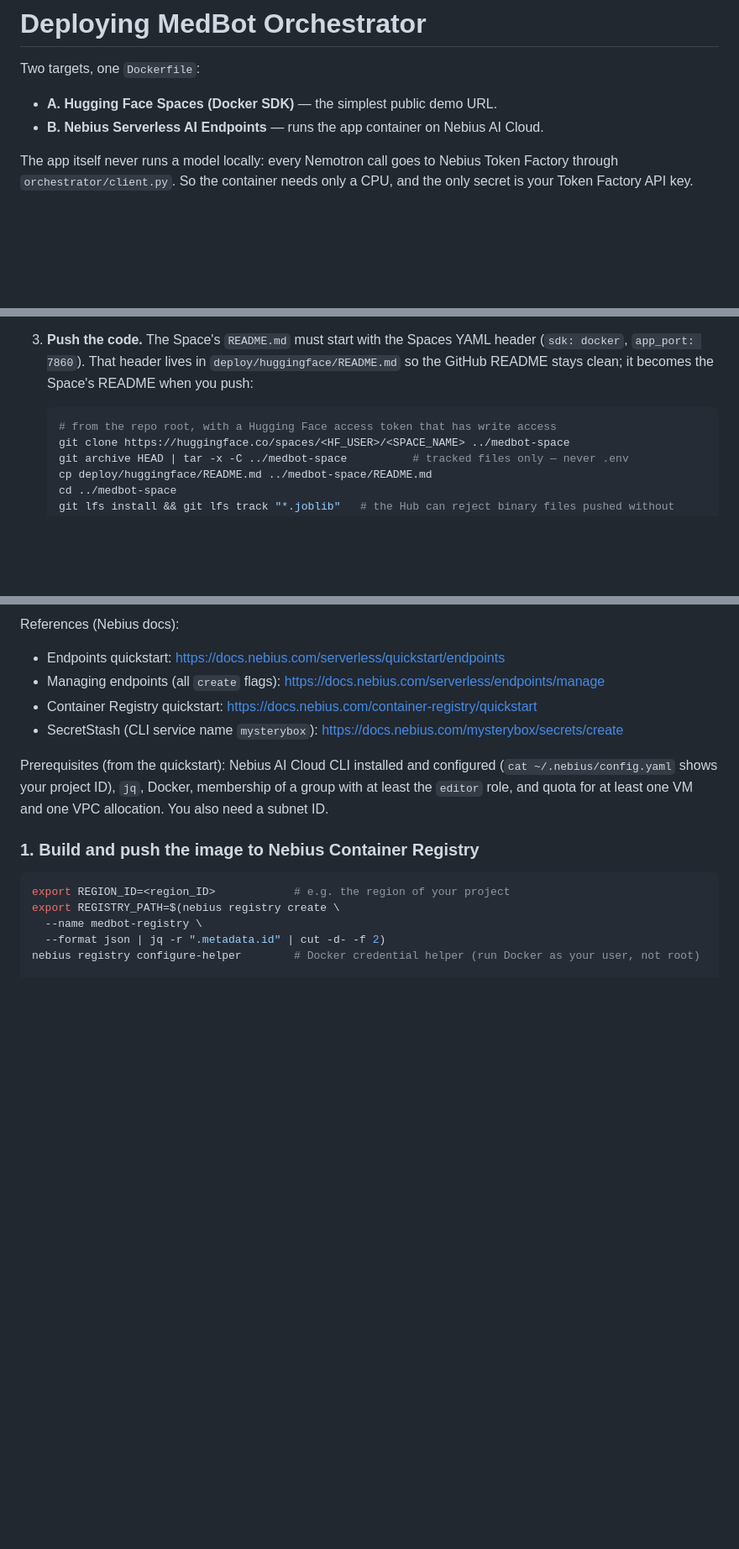
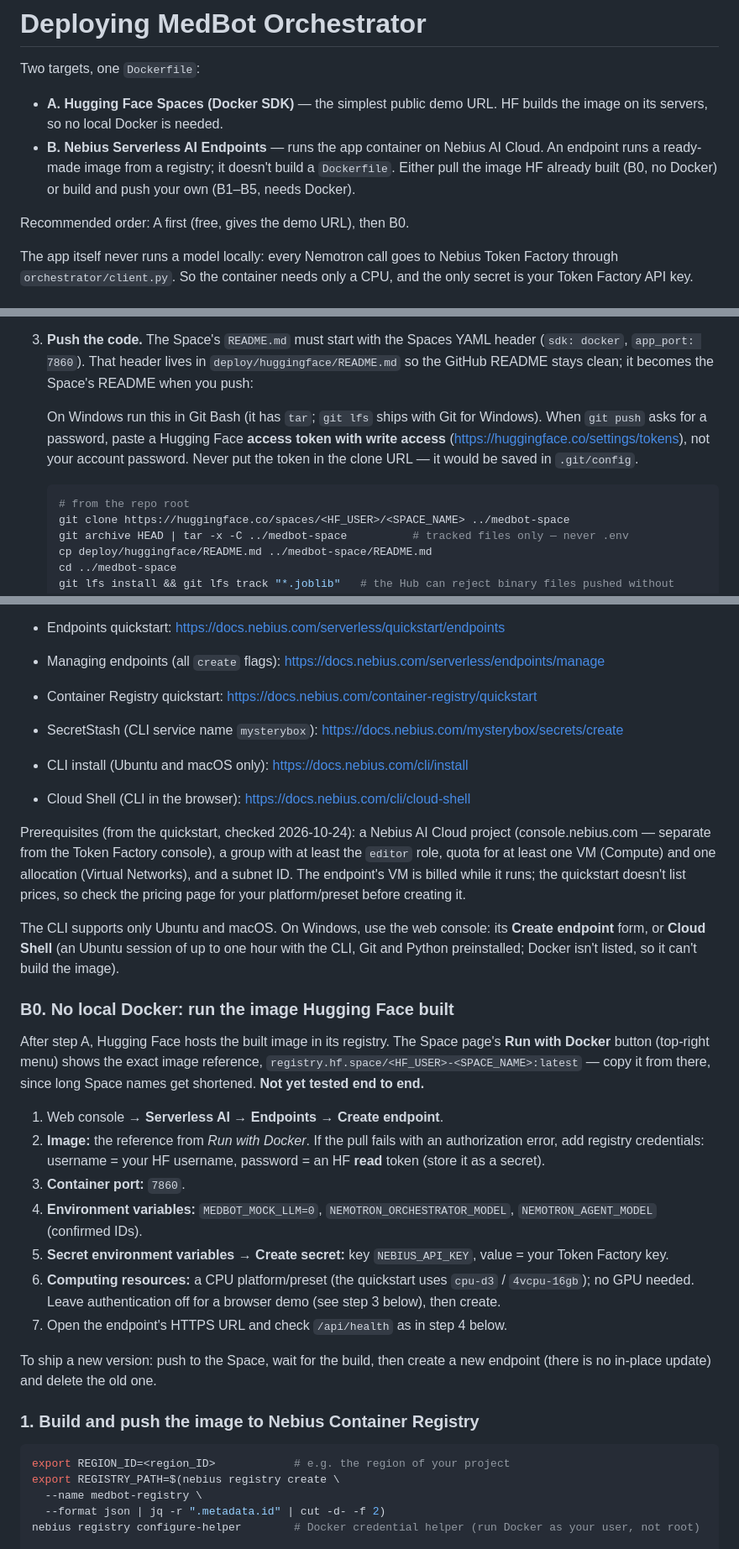
Before and after one commit to NANDINI502/samanvay, a Markdown page: DEPLOY.md, 3 parts joined by grey strips. Shown at 84% size. GitHub-like rendering; blank space fills up the shorter version.

Commit message:
DEPLOY.md: HF-first route, Nebius endpoint from the HF-built image, Windows notes

````diff
--- a/DEPLOY.md
+++ b/DEPLOY.md
@@ -3,7 +3,13 @@
 Two targets, one `Dockerfile`:
 
 - **A. Hugging Face Spaces (Docker SDK)** — the simplest public demo URL.
+  HF builds the image on its servers, so no local Docker is needed.
 - **B. Nebius Serverless AI Endpoints** — runs the app container on Nebius AI Cloud.
+  An endpoint runs a ready-made image from a registry; it doesn't build a
+  `Dockerfile`. Either pull the image HF already built (B0, no Docker) or
+  build and push your own (B1–B5, needs Docker).
+
+Recommended order: A first (free, gives the demo URL), then B0.
 
 The app itself never runs a model locally: every Nemotron call goes to
 Nebius Token Factory through `orchestrator/client.py`. So the container needs
@@ -82,8 +88,14 @@ https://huggingface.co/docs/hub/spaces-config-reference
    `deploy/huggingface/README.md` so the GitHub README stays clean; it
    becomes the Space's README when you push:
 
+   On Windows run this in Git Bash (it has `tar`; `git lfs` ships with Git
+   for Windows). When `git push` asks for a password, paste a Hugging Face
+   **access token with write access** (https://huggingface.co/settings/tokens),
+   not your account password. Never put the token in the clone URL — it would
+   be saved in `.git/config`.
+
    ```bash
-   # from the repo root, with a Hugging Face access token that has write access
+   # from the repo root
    git clone https://huggingface.co/spaces/<HF_USER>/<SPACE_NAME> ../medbot-space
    git archive HEAD | tar -x -C ../medbot-space          # tracked files only — never .env
    cp deploy/huggingface/README.md ../medbot-space/README.md
@@ -118,10 +130,44 @@ References (Nebius docs):
 - Container Registry quickstart: https://docs.nebius.com/container-registry/quickstart
 - SecretStash (CLI service name `mysterybox`): https://docs.nebius.com/mysterybox/secrets/create
 
-Prerequisites (from the quickstart): Nebius AI Cloud CLI installed and
-configured (`cat ~/.nebius/config.yaml` shows your project ID), `jq`,
-Docker, membership of a group with at least the `editor` role, and quota
-for at least one VM and one VPC allocation. You also need a subnet ID.
+- CLI install (Ubuntu and macOS only): https://docs.nebius.com/cli/install
+- Cloud Shell (CLI in the browser): https://docs.nebius.com/cli/cloud-shell
+
+Prerequisites (from the quickstart, checked 2026-10-24): a Nebius AI Cloud
+project (console.nebius.com — separate from the Token Factory console), a
+group with at least the `editor` role, quota for at least one VM (Compute)
+and one allocation (Virtual Networks), and a subnet ID. The endpoint's VM is
+billed while it runs; the quickstart doesn't list prices, so check the
+pricing page for your platform/preset before creating it.
+
+The CLI supports only Ubuntu and macOS. On Windows, use the web console:
+its **Create endpoint** form, or **Cloud Shell** (an Ubuntu session of up to
+one hour with the CLI, Git and Python preinstalled; Docker isn't listed, so
+it can't build the image).
+
+### B0. No local Docker: run the image Hugging Face built
+
+After step A, Hugging Face hosts the built image in its registry. The Space
+page's **Run with Docker** button (top-right menu) shows the exact image
+reference, `registry.hf.space/<HF_USER>-<SPACE_NAME>:latest` — copy it from
+there, since long Space names get shortened. **Not yet tested end to end.**
+
+1. Web console → **Serverless AI** → **Endpoints** → **Create endpoint**.
+2. **Image:** the reference from *Run with Docker*. If the pull fails with
+   an authorization error, add registry credentials: username = your HF
+   username, password = an HF **read** token (store it as a secret).
+3. **Container port:** `7860`.
+4. **Environment variables:** `MEDBOT_MOCK_LLM=0`,
+   `NEMOTRON_ORCHESTRATOR_MODEL`, `NEMOTRON_AGENT_MODEL` (confirmed IDs).
+5. **Secret environment variables → Create secret:** key `NEBIUS_API_KEY`,
+   value = your Token Factory key.
+6. **Computing resources:** a CPU platform/preset (the quickstart uses
+   `cpu-d3` / `4vcpu-16gb`); no GPU needed. Leave authentication off for a
+   browser demo (see step 3 below), then create.
+7. Open the endpoint's HTTPS URL and check `/api/health` as in step 4 below.
+
+To ship a new version: push to the Space, wait for the build, then create a
+new endpoint (there is no in-place update) and delete the old one.
 
 ### 1. Build and push the image to Nebius Container Registry
 
````
Also changed, not shown: other parts of DEPLOY.md (+8 -0 lines), docs/HACKATHON_PLAN.md (+1 -1 lines).
